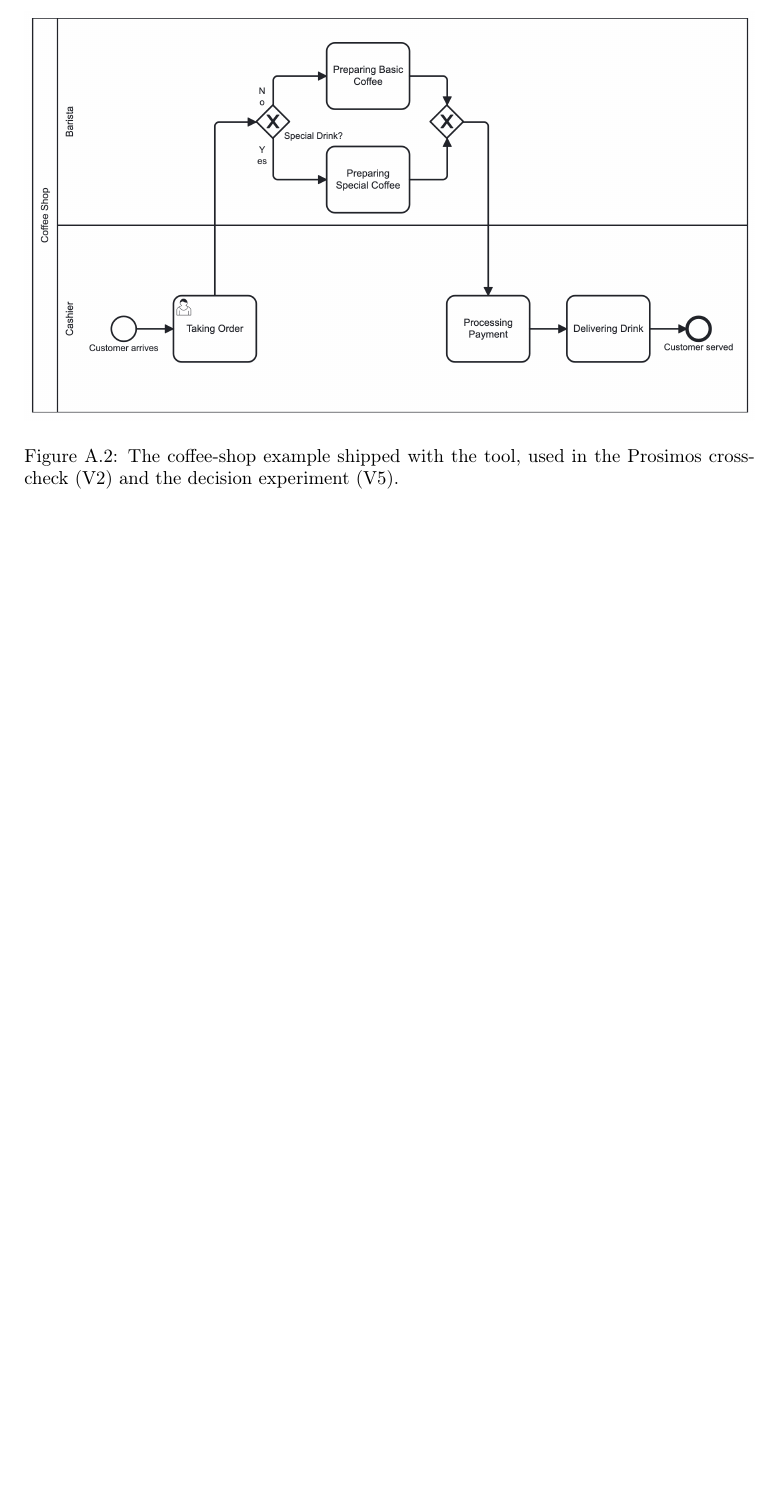
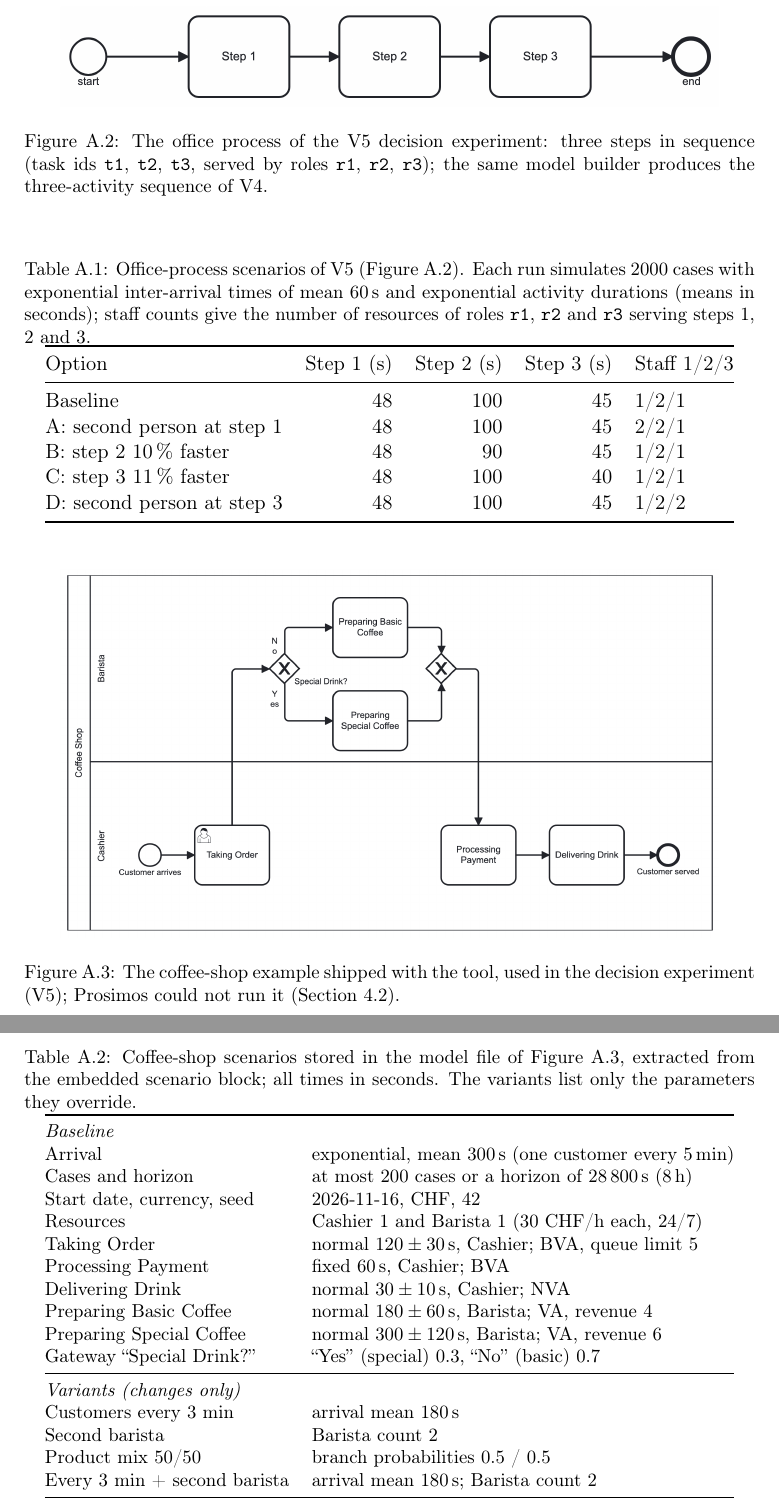
Before and after one commit to BFH-Process-Digitalization/process-simulator-paper, a LaTeX paper (paper/main.tex): part of page 21 of 21 before the commit and two parts of pages 22 and 23 of 23 after it, the two joined at a grey line, cut at the place of the change, the shorter picture padded with empty space. Compiled offline with pdfLaTeX.

Commit message:
Rework the appendix: office model and scenario tables, readable figures, fresh page; keep Table 7 in V7; tidy URL spacing

```diff
--- a/paper/main.tex
+++ b/paper/main.tex
@@ -2,8 +2,10 @@
 \usepackage[T1]{fontenc}
 \usepackage{amsmath,amssymb}
 \usepackage{booktabs}
+\usepackage{tabularx}
 \usepackage{graphicx}
 \usepackage{float}
+\usepackage{placeins}
 \usepackage{xcolor}
 \newcommand{\doiprefix}{https://doi.org/}
 \usepackage[natbibapa]{apacite}
@@ -233,11 +238,63 @@ The BPMN models used in V1, V2, V4 and V5 are generated by the model builder in
 \label{fig:models}
 \end{figure}
 
-\begin{figure}[H]
+\begin{figure}[p]
 \centering
-\includegraphics[width=\linewidth]{figures/models/coffee-shop}
-\caption{The coffee-shop example shipped with the tool, used in the Prosimos cross-check (V2) and the decision experiment (V5).}
+\includegraphics[width=.9\linewidth]{figures/models/office-process}
+\caption{The office process of the V5 decision experiment: three steps in sequence (task ids \texttt{t1}, \texttt{t2}, \texttt{t3}, served by roles \texttt{r1}, \texttt{r2}, \texttt{r3}); the same model builder produces the three-activity sequence of V4.}
+\label{fig:office}
+\end{figure}
+
+\begin{table}[p]
+\centering\small
+\caption{Office-process scenarios of V5 (Figure~\ref{fig:office}). Each run simulates 2000 cases with exponential inter-arrival times of mean 60\,s and exponential activity durations (means in seconds); staff counts give the number of resources of roles \texttt{r1}, \texttt{r2} and \texttt{r3} serving steps 1, 2 and 3.}
+\label{tab:office}
+\begin{tabular}{@{}lrrrl@{}}
+\toprule
+Option & Step 1 (s) & Step 2 (s) & Step 3 (s) & Staff 1/2/3 \\
+\midrule
+Baseline & 48 & 100 & 45 & 1/2/1 \\
+A: second person at step 1 & 48 & 100 & 45 & 2/2/1 \\
+B: step 2 10\,\% faster & 48 & 90 & 45 & 1/2/1 \\
+C: step 3 11\,\% faster & 48 & 100 & 40 & 1/2/1 \\
+D: second person at step 3 & 48 & 100 & 45 & 1/2/2 \\
+\bottomrule
+\end{tabular}
+\end{table}
+
+\begin{figure}[p]
+\centering
+\includegraphics[width=.9\linewidth]{figures/models/coffee-shop}
+\caption{The coffee-shop example shipped with the tool, used in the decision experiment (V5); Prosimos could not run it (Section~\ref{sec:v2}).}
 \label{fig:coffeemodel}
 \end{figure}
 
+\begin{table}[p]
+\centering\small
+\caption{Coffee-shop scenarios stored in the model file of Figure~\ref{fig:coffeemodel}, extracted from the embedded scenario block; all times in seconds. The variants list only the parameters they override.}
+\label{tab:coffee}
+\footnotesize
+\begin{tabular}{@{}ll@{}}
+\toprule
+\multicolumn{2}{@{}l}{\emph{Baseline}}\\
+Arrival & exponential, mean 300\,s (one customer every 5\,min) \\
+Cases and horizon & at most 200 cases or a horizon of 28\,800\,s (8\,h) \\
+Start date, currency, seed & 2026-11-16, CHF, 42 \\
+Resources & Cashier 1 and Barista 1 (30 CHF/h each, 24/7) \\
+Taking Order & normal $120\pm30$\,s, Cashier; BVA, queue limit 5 \\
+Processing Payment & fixed 60\,s, Cashier; BVA \\
+Delivering Drink & normal $30\pm10$\,s, Cashier; NVA \\
+Preparing Basic Coffee & normal $180\pm60$\,s, Barista; VA, revenue 4 \\
+Preparing Special Coffee & normal $300\pm120$\,s, Barista; VA, revenue 6 \\
+Gateway ``Special Drink?'' & ``Yes'' (special) 0.3, ``No'' (basic) 0.7 \\
+\midrule
+\multicolumn{2}{@{}l}{\emph{Variants (changes only)}}\\
+Customers every 3 min & arrival mean 180\,s \\
+Second barista & Barista count 2 \\
+Product mix 50/50 & branch probabilities 0.5 / 0.5 \\
+Every 3 min + second barista & arrival mean 180\,s; Barista count 2 \\
+\bottomrule
+\end{tabular}
+\end{table}
+
 \end{document}
```
Also changed, not shown: paper/v7.tex (+10 -10 lines), paper/figures/models/office-process.png (added), paper/main.pdf, paper/main.tex (35 more changed lines), 2 other files.
